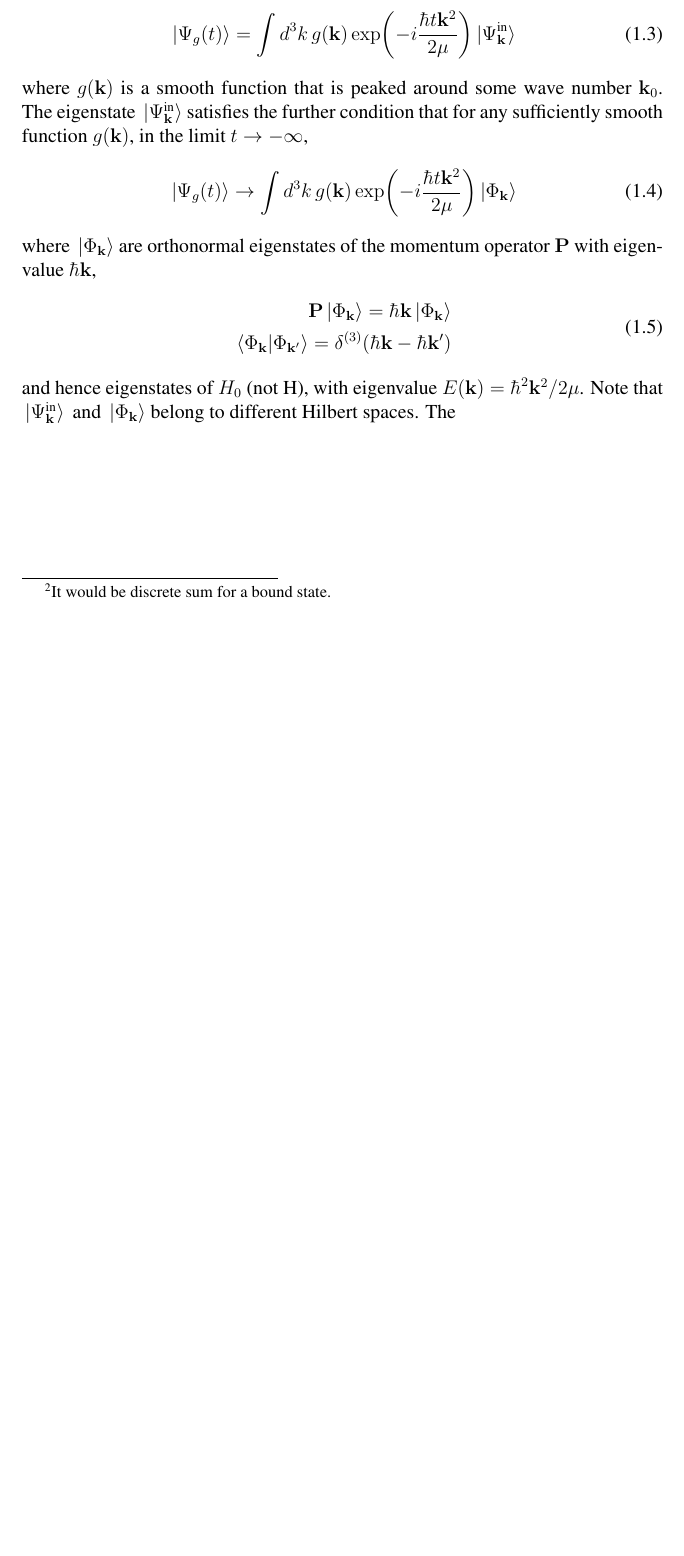
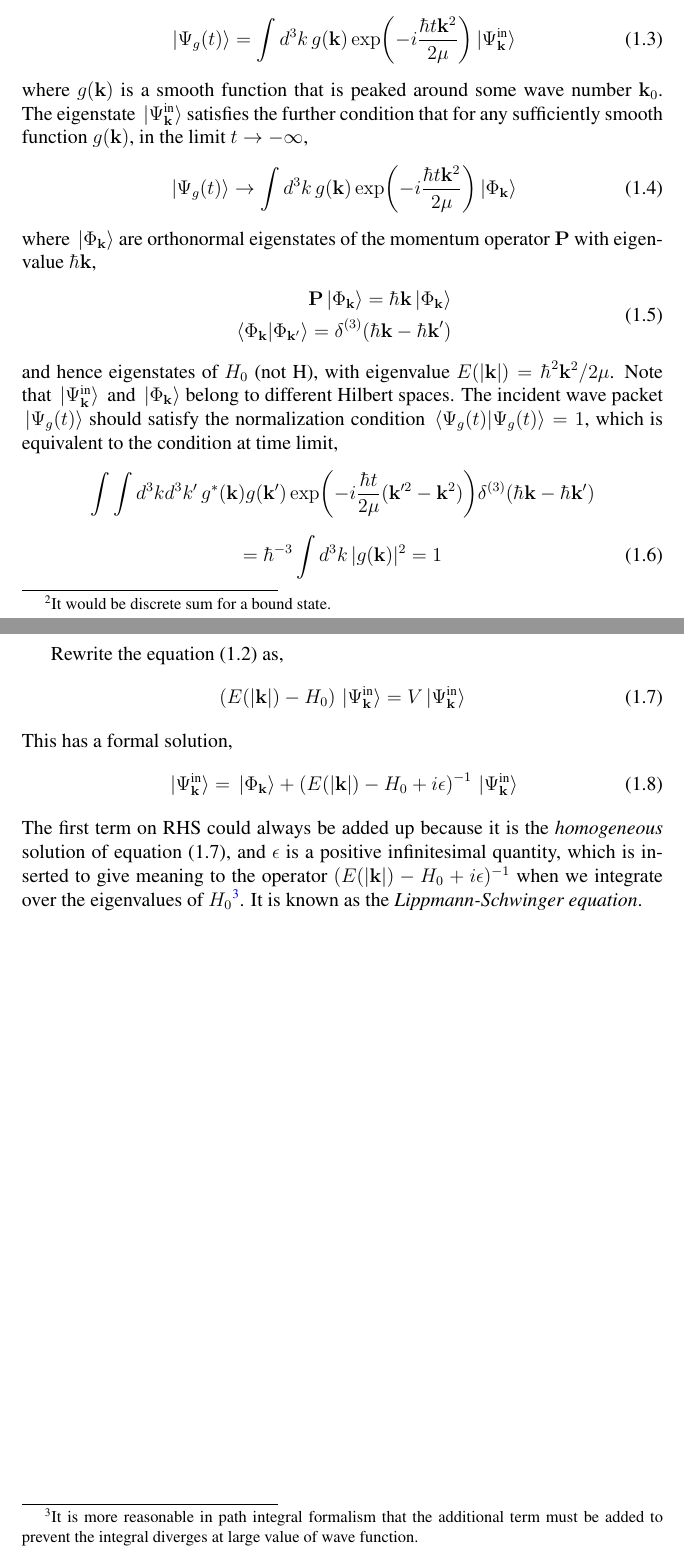
Before and after one commit to tingkaihsu/ScatteringTheory, a LaTeX document (main.tex): part of page 2 of 2 before the commit and two parts of pages 2 and 3 of 3 after it, the two joined at a grey line, cut so that both start at the same text, the shorter picture padded with empty space. Compiled offline with pdfLaTeX.

Commit message:
"thirdCommit"

```diff
--- a/main.tex
+++ b/main.tex
@@ -85,7 +85,22 @@ where $\ket*{\Phi_{\mathbf{k}}}$ are orthonormal eigenstates of the momentum ope
         \braket*{\Phi_{\mathbf{k}}}{\Phi_{\mathbf{k}'}} = \delta^{(3)}(\hbar\mathbf{k} - \hbar\mathbf{k}')
     \end{split}
 \end{equation}
-and hence eigenstates of $H_0$ (not H), with eigenvalue $E(\mathbf{k}) = \hbar^2\mathbf{k}^2/2\mu$.
+and hence eigenstates of $H_0$ (not H), with eigenvalue $E(|\mathbf{k}|) = \hbar^2\mathbf{k}^2/2\mu$.
 Note that $\ket*{\Psi_{\mathbf{k}}^{\text{in}}}\text{ and } \ket*{\Phi_{\mathbf{k}}}$ belong to different Hilbert spaces.
-The
+The incident wave packet $\ket*{\Psi_{g}(t)}$ should satisfy the normalization condition $\braket*{\Psi_{g}(t)}{\Psi_{g}(t)} = 1$, which is equivalent to the condition at time limit,
+\[\int\int{d^3kd^{3}k'\,g^{*}(\mathbf{k})g(\mathbf{k}')\exp(-i\frac{\hbar t}{2\mu}(\mathbf{k}'^2-\mathbf{k}^2))\delta^{(3)}(\hbar\mathbf{k} - \hbar\mathbf{k}')}\]
+\begin{equation}
+    = \hbar^{-3}\int{d^3k\,|g(\mathbf{k})|^2} = 1
+\end{equation}
+
+Rewrite the equation (1.2) as,
+\begin{equation}
+    \left(E(|\mathbf{k}|)-H_0\right)\ket*{\Psi_{\mathbf{k}}^{\text{in}}} = V\ket*{\Psi_{\mathbf{k}}^{\text{in}}}
+\end{equation}
+This has a formal solution,
+\begin{equation}
+    \ket*{\Psi_{\mathbf{k}}^{\text{in}}} = \ket*{\Phi_{\mathbf{k}}} + \left(E(|\mathbf{k}|)-H_0+i\epsilon\right)^{-1}\ket*{\Psi_{\mathbf{k}}^{\text{in}}}
+\end{equation}
+The first term on RHS could always be added up because it is the \textit{homogeneous} solution of equation (1.7), and $\epsilon$ is a positive infinitesimal quantity, which is inserted to give meaning to the operator $(E(|\mathbf{k}|)-H_0+i\epsilon)^{-1}$ when we integrate over the eigenvalues of $H_0$\footnote{It is more reasonable in path integral formalism that the additional term must be added to prevent the integral diverges at large value of wave function.}.
+It is known as the \textit{Lippmann-Schwinger equation}.
 \end{document}
```
Also changed, not shown: main.pdf, 4 other files.
